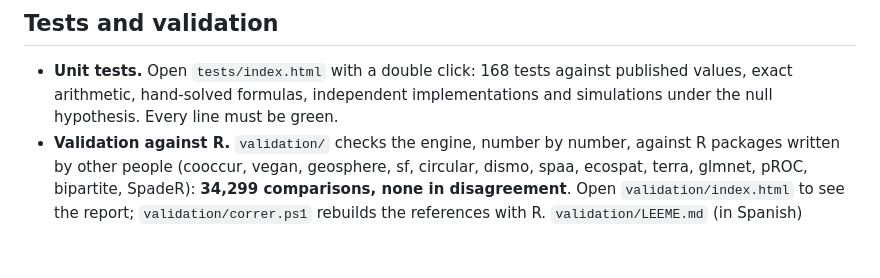
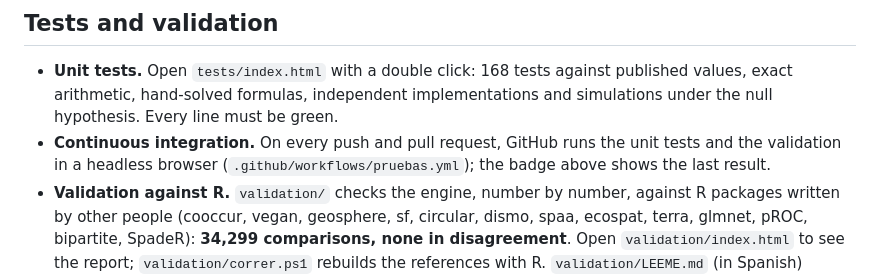
Before and after one commit to luisangelbg/PollinationPro, a Markdown page: README.md, the part around one of its changes. Rendered like a GitHub page; blank space fills up the shorter version.

Commit message:
Insignia y notas de las pruebas automáticas en README, LEEME y CONTRIBUTING
Co-Authored-By: Claude Opus 5.5 <noreply@anthropic.com>

```diff
--- a/README.md
+++ b/README.md
@@ -88,6 +88,9 @@ interaction records.
   against published values, exact arithmetic, hand-solved formulas,
   independent implementations and simulations under the null hypothesis.
   Every line must be green.
+- **Continuous integration.** On every push and pull request, GitHub runs
+  the unit tests and the validation in a headless browser
+  (`.github/workflows/pruebas.yml`); the badge above shows the last result.
 - **Validation against R.** `validation/` checks the engine, number by
   number, against R packages written by other people (cooccur, vegan,
   geosphere, sf, circular, dismo, spaa, ecospat, terra, glmnet, pROC,
```
Also changed, not shown: other parts of README.md (+1 -1 lines), CONTRIBUTING.md (+4 -0 lines), LEEME.md (+5 -1 lines).
